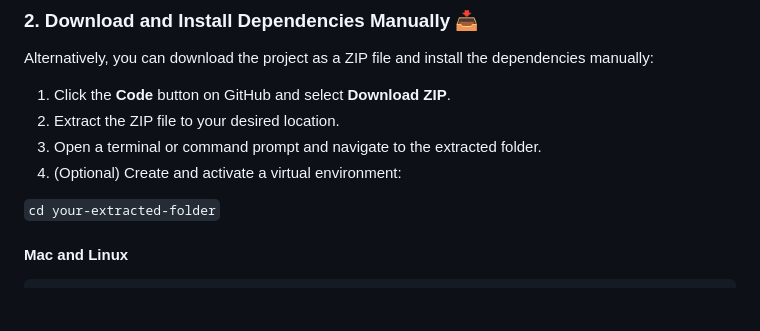
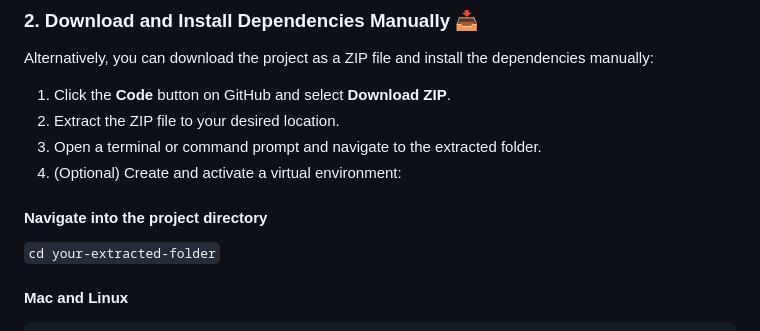
Before and after one commit to MohWasil/AI-Based_Air-Quality-Prediction-and-Classification_System, a Markdown page: README.md, the part around the change printed below. GitHub-like rendering; blank space fills up the shorter version.

Commit message:
README.md
added navigation guide.

````diff
--- a/README.md
+++ b/README.md
@@ -60,7 +60,7 @@ Alternatively, you can download the project as a ZIP file and install the depend
   2. Extract the ZIP file to your desired location.
   3. Open a terminal or command prompt and navigate to the extracted folder.
   4. (Optional) Create and activate a virtual environment:
-
+  #### Navigate into the project directory
   `cd your-extracted-folder`
   #### Mac and Linux
   ```bash
````
Also changed, not shown: other parts of README.md (+1 -1 lines).
